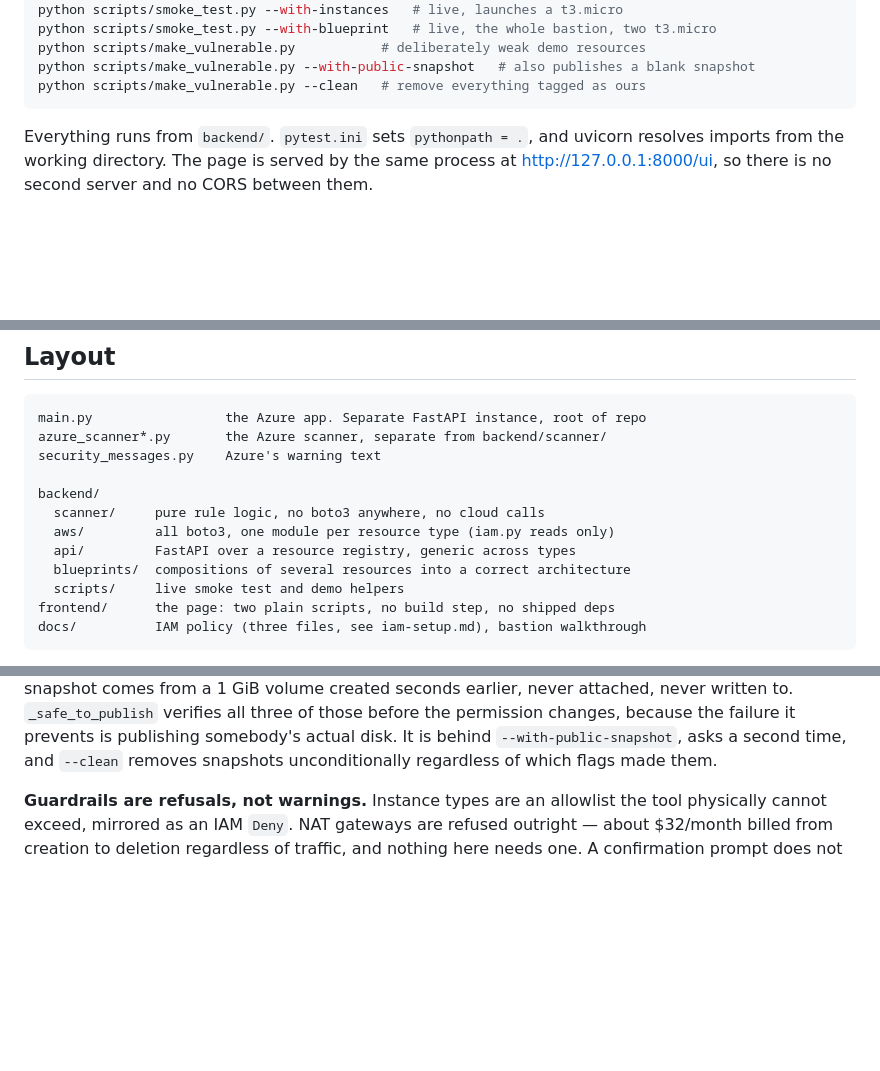
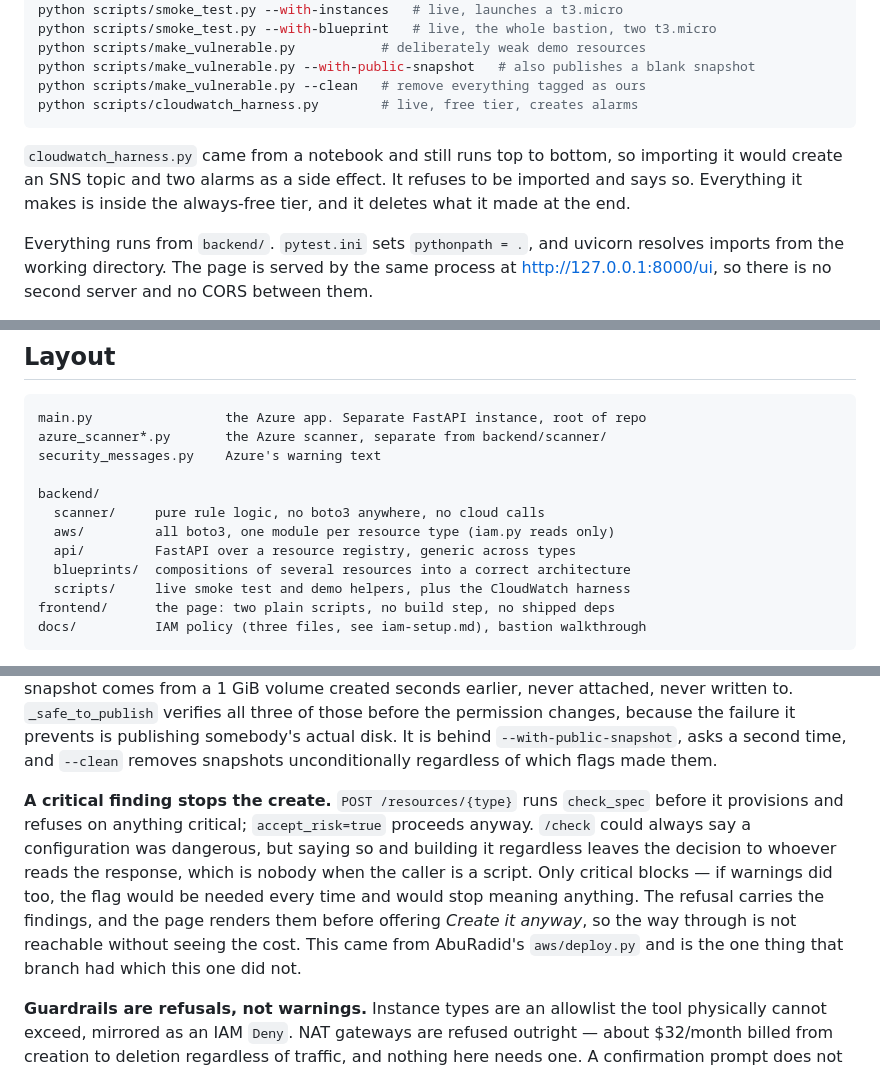
Before and after one commit to Hhhectic/secure-cloud-provisioner, a Markdown page: CLAUDE.md, 3 parts joined by grey strips. GitHub-like rendering; blank space fills up the shorter version.

Commit message:
Record the pre-flight refusal and where the CloudWatch harness went
Co-Authored-By: Claude Opus 5 <noreply@anthropic.com>

````diff
--- a/CLAUDE.md
+++ b/CLAUDE.md
@@ -104,7 +104,13 @@ python scripts/smoke_test.py --with-blueprint   # live, the whole bastion, two t
 python scripts/make_vulnerable.py           # deliberately weak demo resources
 python scripts/make_vulnerable.py --with-public-snapshot   # also publishes a blank snapshot
 python scripts/make_vulnerable.py --clean   # remove everything tagged as ours
+python scripts/cloudwatch_harness.py        # live, free tier, creates alarms
 ```
+
+`cloudwatch_harness.py` came from a notebook and still runs top to bottom, so
+importing it would create an SNS topic and two alarms as a side effect. It
+refuses to be imported and says so. Everything it makes is inside the always-free
+tier, and it deletes what it made at the end.
 
 Everything runs from `backend/`. `pytest.ini` sets `pythonpath = .`, and
 uvicorn resolves imports from the working directory. The page is served by the
@@ -138,7 +144,7 @@ backend/
   aws/         all boto3, one module per resource type (iam.py reads only)
   api/         FastAPI over a resource registry, generic across types
   blueprints/  compositions of several resources into a correct architecture
-  scripts/     live smoke test and demo helpers
+  scripts/     live smoke test and demo helpers, plus the CloudWatch harness
 frontend/      the page: two plain scripts, no build step, no shipped deps
 docs/          IAM policy (three files, see iam-setup.md), bastion walkthrough
 ```
@@ -207,6 +213,17 @@ those before the permission changes, because the failure it prevents is
 publishing somebody's actual disk. It is behind `--with-public-snapshot`, asks
 a second time, and `--clean` removes snapshots unconditionally regardless of
 which flags made them.
+
+**A critical finding stops the create.** `POST /resources/{type}` runs
+`check_spec` before it provisions and refuses on anything critical;
+`accept_risk=true` proceeds anyway. `/check` could always say a configuration
+was dangerous, but saying so and building it regardless leaves the decision to
+whoever reads the response, which is nobody when the caller is a script. Only
+critical blocks — if warnings did too, the flag would be needed every time and
+would stop meaning anything. The refusal carries the findings, and the page
+renders them before offering *Create it anyway*, so the way through is not
+reachable without seeing the cost. This came from AbuRadid's `aws/deploy.py`
+and is the one thing that branch had which this one did not.
 
 **Guardrails are refusals, not warnings.** Instance types are an allowlist the
 tool physically cannot exceed, mirrored as an IAM `Deny`. NAT gateways are
````
